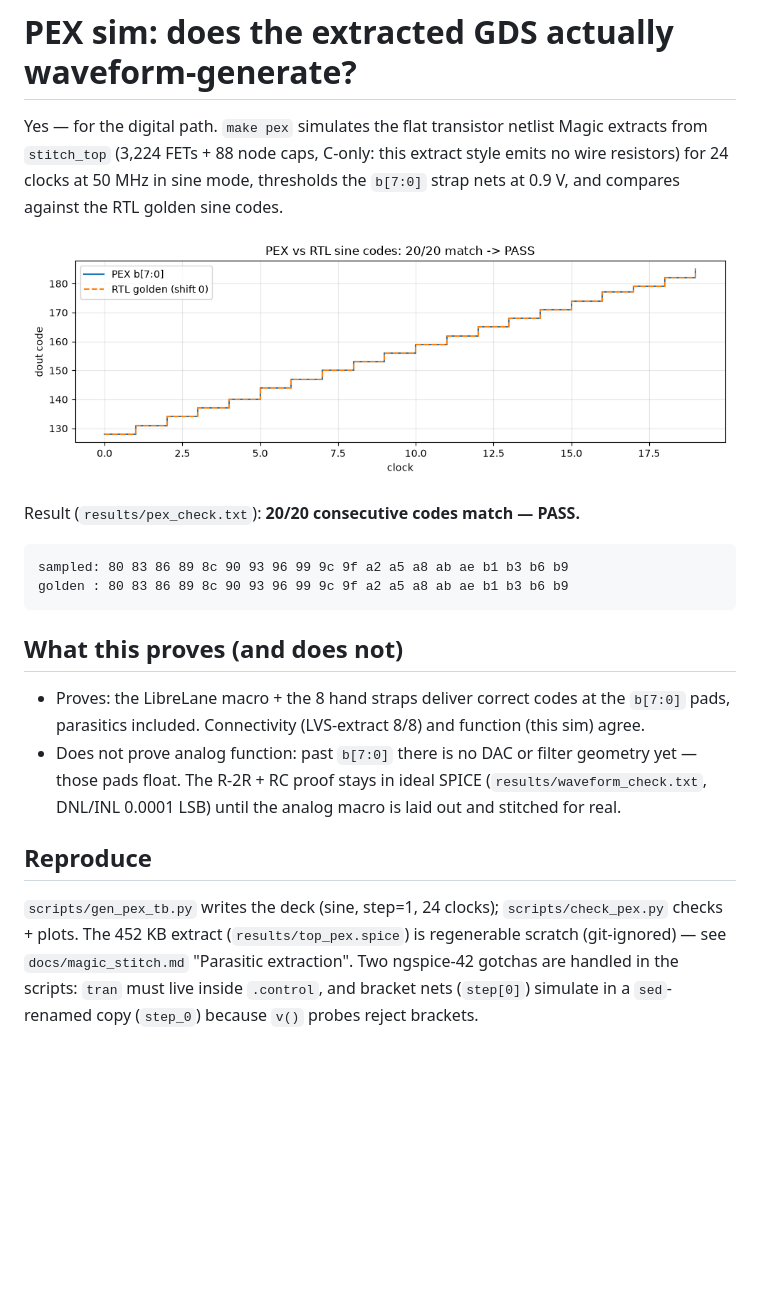
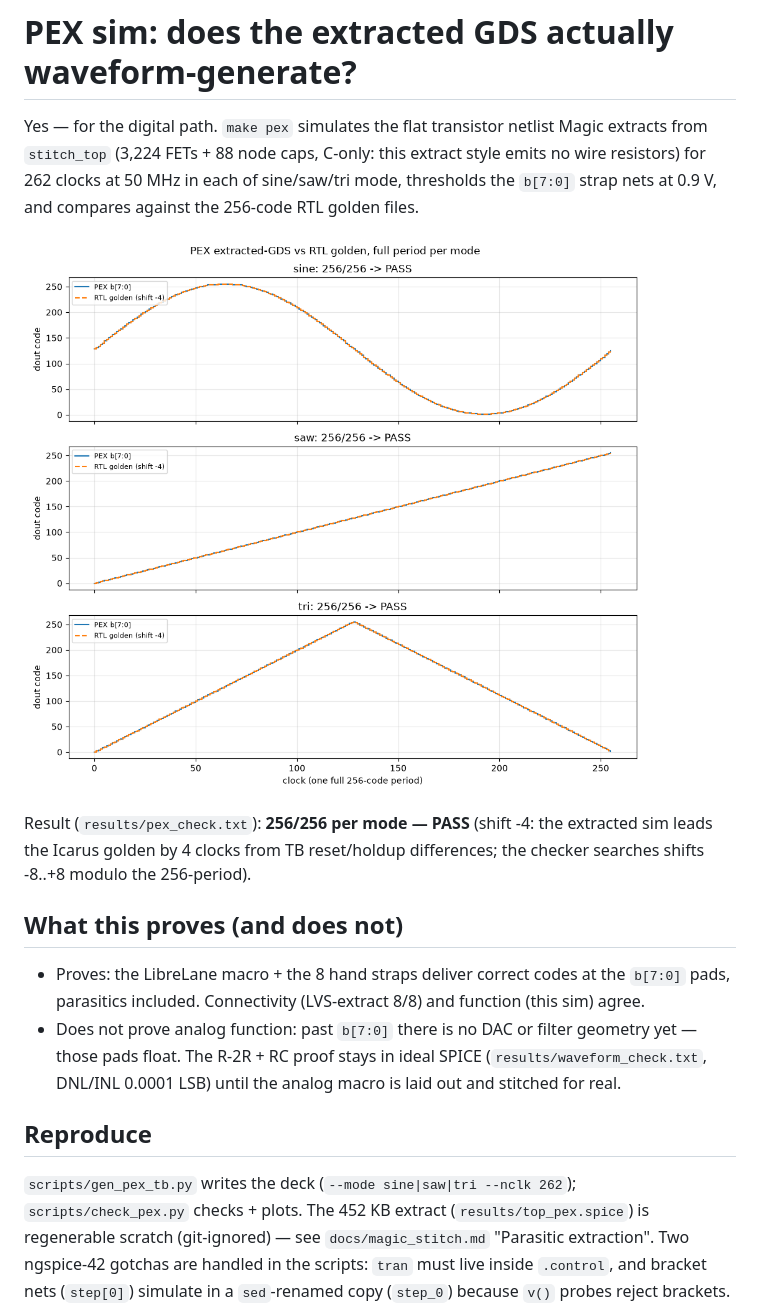
Before and after one commit to Team-RocketEDA/waveform-generator, a Markdown page: docs/pex_sim.md, the part around one of its changes. GitHub-like rendering; pictures changed too: exports/pex_wave.png; blank space fills up the shorter version.

Commit message:
PEX full-period: 256/256 x3 modes PASS, shift-search fix + writeup

````diff
--- a/docs/pex_sim.md
+++ b/docs/pex_sim.md
@@ -2,7 +2,7 @@
 
 Yes — for the digital path. `make pex` simulates the flat transistor netlist
 Magic extracts from `stitch_top` (3,224 FETs + 88 node caps, C-only: this
-extract style emits no wire resistors) for 24 clocks at 50 MHz in sine mode,
-thresholds the `b[7:0]` strap nets at 0.9 V, and compares against the RTL
-golden sine codes.
+extract style emits no wire resistors) for 262 clocks at 50 MHz in each of
+sine/saw/tri mode, thresholds the `b[7:0]` strap nets at 0.9 V, and compares
+against the 256-code RTL golden files.
 
@@ -10,10 +10,7 @@ golden sine codes.
 
-Result (`results/pex_check.txt`): **20/20 consecutive codes match — PASS.**
-
-```
-sampled: 80 83 86 89 8c 90 93 96 99 9c 9f a2 a5 a8 ab ae b1 b3 b6 b9
-golden : 80 83 86 89 8c 90 93 96 99 9c 9f a2 a5 a8 ab ae b1 b3 b6 b9
-```
+Result (`results/pex_check.txt`): **256/256 per mode — PASS** (shift -4:
+the extracted sim leads the Icarus golden by 4 clocks from TB reset/holdup
+differences; the checker searches shifts -8..+8 modulo the 256-period).
 
 ## What this proves (and does not)
 
@@ -27,7 +24,7 @@ golden : 80 83 86 89 8c 90 93 96 99 9c 9f a2 a5 a8 ab ae b1 b3 b6 b9
 
 ## Reproduce
 
-`scripts/gen_pex_tb.py` writes the deck (sine, step=1, 24 clocks);
+`scripts/gen_pex_tb.py` writes the deck (`--mode sine|saw|tri --nclk 262`);
 `scripts/check_pex.py` checks + plots. The 452 KB extract
 (`results/top_pex.spice`) is regenerable scratch (git-ignored) — see
 `docs/magic_stitch.md` "Parasitic extraction". Two ngspice-42 gotchas are
````
Also changed, not shown: other parts of docs/pex_sim.md (+1 -1 lines), 1 other file.
